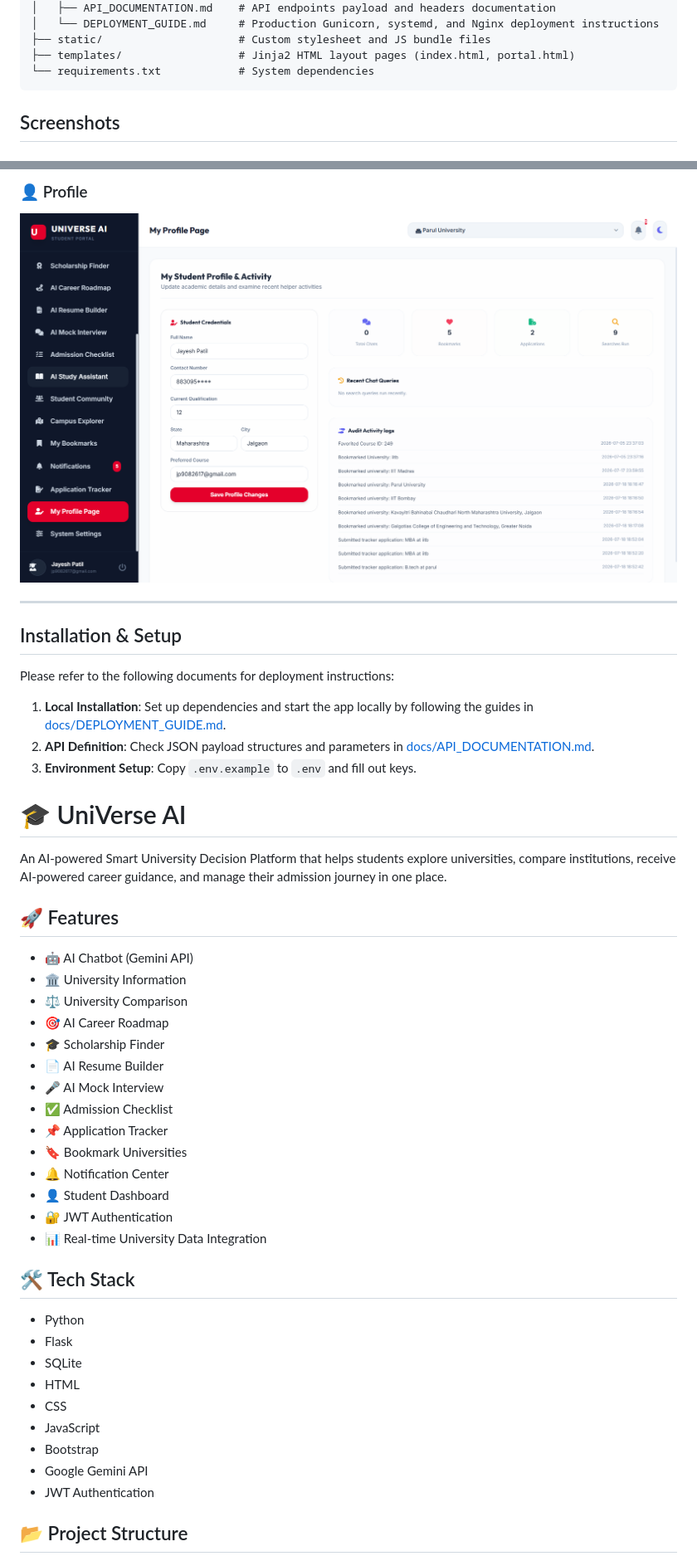
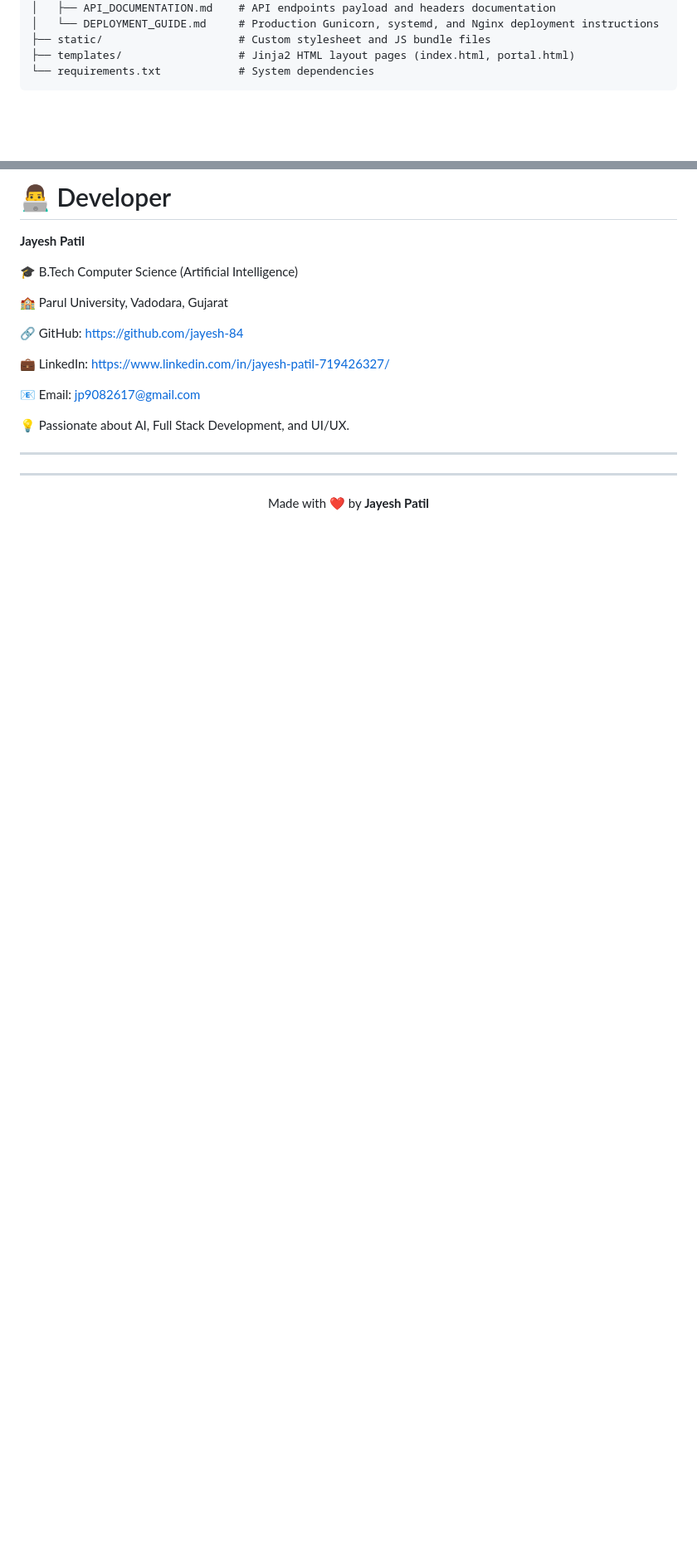
Before and after one commit to jayesh-84/UniVerse-AI, a Markdown page: README.md, 2 parts joined by grey strips. Shown at 83% size. GitHub-like rendering; blank space fills up the shorter version.

Commit message:
Improve README with premium design

````diff
--- a/README.md
+++ b/README.md
@@ -64,5 +114,4 @@ The backend is built on **Flask** and features a **Dual-Engine Response Pipeline
 ├── templates/                  # Jinja2 HTML layout pages (index.html, portal.html)
 └── requirements.txt            # System dependencies
 ```
-## Screenshots
 
@@ -101,49 +156,25 @@ The backend is built on **Flask** and features a **Dual-Engine Response Pipeline
 
-### 👤 Profile
-![Profile](screenshots/profile.png)
+# 👨‍💻 Developer
+
+**Jayesh Patil**
+
+🎓 B.Tech Computer Science (Artificial Intelligence)
+
+🏫 Parul University, Vadodara, Gujarat
+
+🔗 GitHub: https://github.com/jayesh-84
+
+💼 LinkedIn: https://www.linkedin.com/in/jayesh-patil-719426327/
+
+📧 Email: jp9082617@gmail.com
+
+💡 Passionate about AI, Full Stack Development, and UI/UX.
 
 ---
 
-## Installation & Setup
+<hr>
 
-Please refer to the following documents for deployment instructions:
-1. **Local Installation**: Set up dependencies and start the app locally by following the guides in [docs/DEPLOYMENT_GUIDE.md](file:///C:/Users/SARVADNYA/Desktop/Universe%20AI/docs/DEPLOYMENT_GUIDE.md).
-2. **API Definition**: Check JSON payload structures and parameters in [docs/API_DOCUMENTATION.md](file:///C:/Users/SARVADNYA/Desktop/Universe%20AI/docs/API_DOCUMENTATION.md).
-3. **Environment Setup**: Copy `.env.example` to `.env` and fill out keys.
+<p align="center">
+Made with ❤️ by <b>Jayesh Patil</b>
+</p>
 
-# 🎓 UniVerse AI
-
-An AI-powered Smart University Decision Platform that helps students explore universities, compare institutions, receive AI-powered career guidance, and manage their admission journey in one place.
-
-## 🚀 Features
-
-- 🤖 AI Chatbot (Gemini API)
-- 🏛️ University Information
-- ⚖️ University Comparison
-- 🎯 AI Career Roadmap
-- 🎓 Scholarship Finder
-- 📄 AI Resume Builder
-- 🎤 AI Mock Interview
-- ✅ Admission Checklist
-- 📌 Application Tracker
-- 🔖 Bookmark Universities
-- 🔔 Notification Center
-- 👤 Student Dashboard
-- 🔐 JWT Authentication
-- 📊 Real-time University Data Integration
-
-
-## 🛠️ Tech Stack
-
-- Python
-- Flask
-- SQLite
-- HTML
-- CSS
-- JavaScript
-- Bootstrap
-- Google Gemini API
-- JWT Authentication
-
-## 📂 Project Structure
-
````
Also changed, not shown: other parts of README.md (+100 -76 lines).
